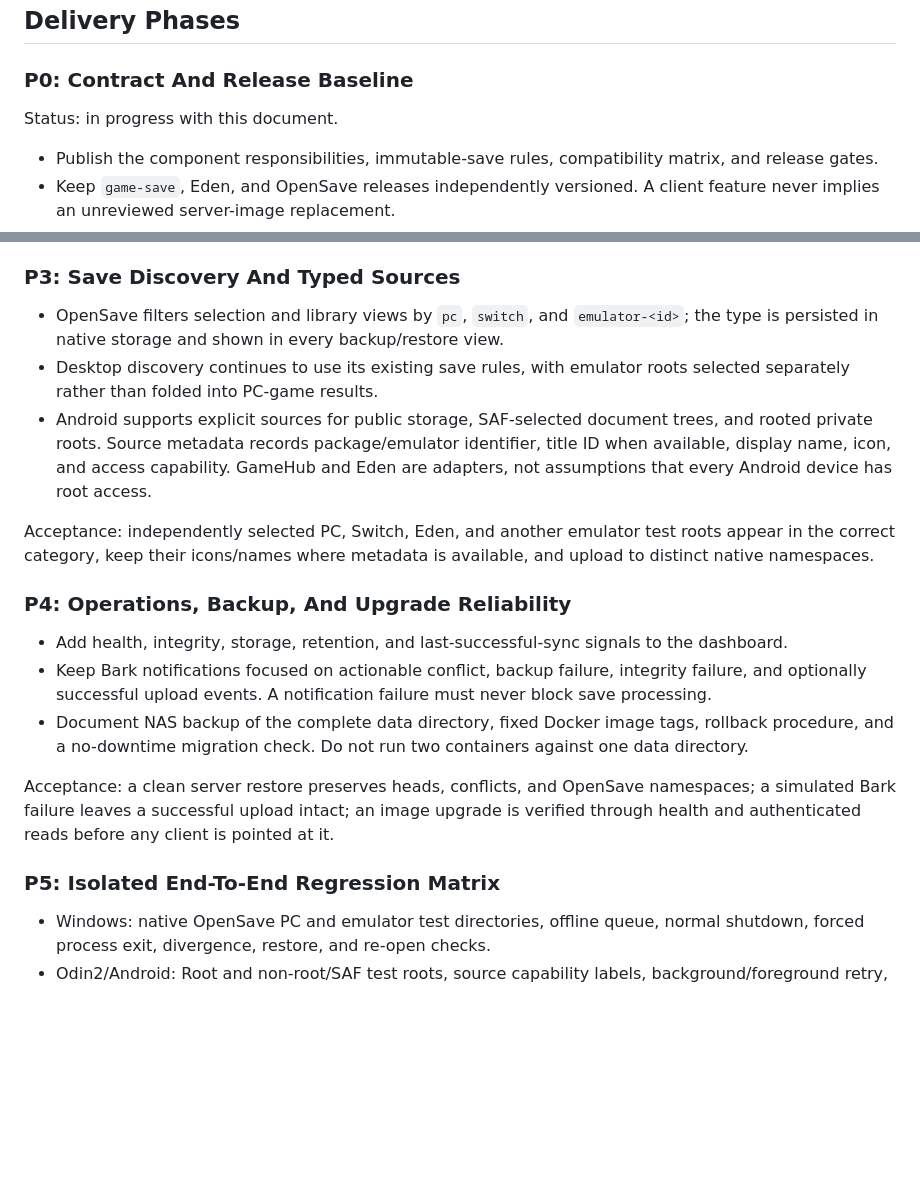
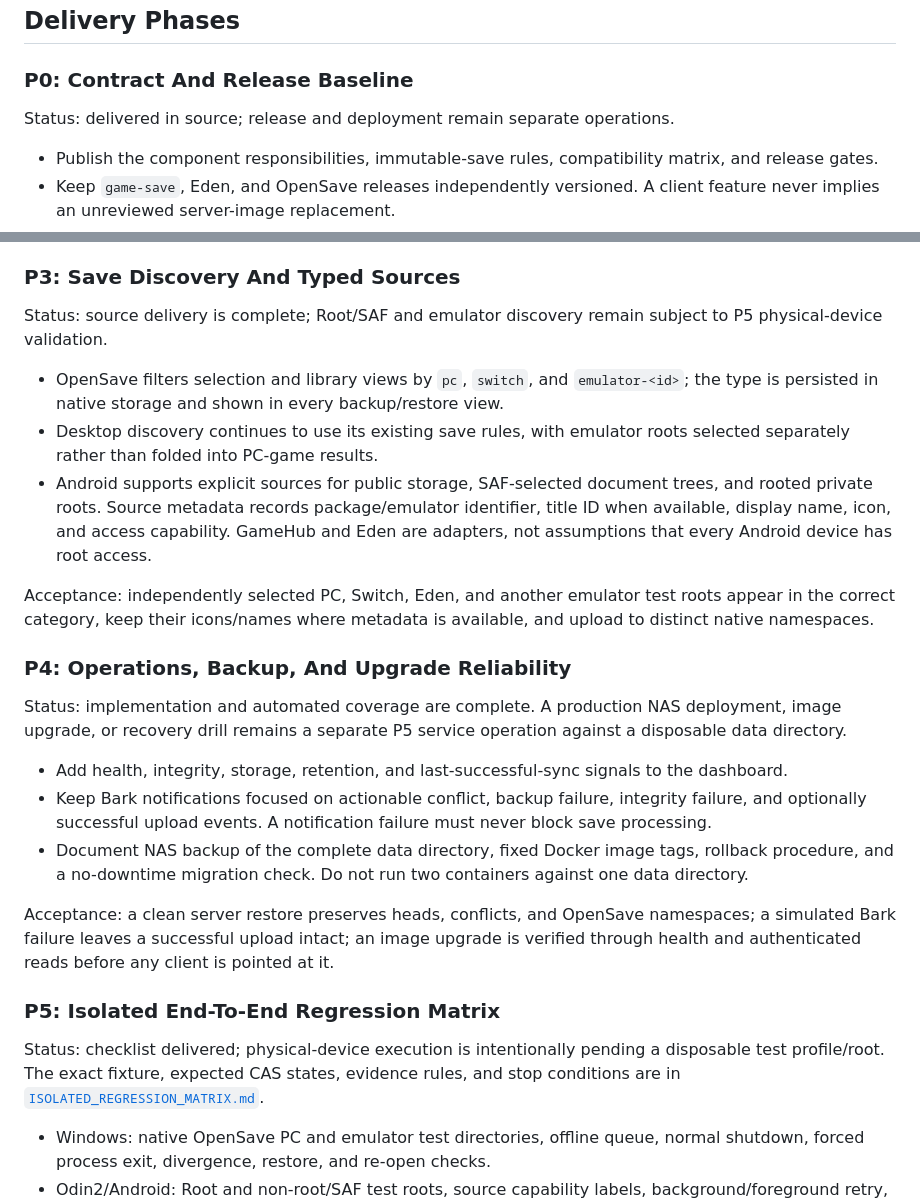
Before and after one commit to jun9100/game-save, a Markdown page: docs/INTEGRATION_ROADMAP.md, 2 parts joined by grey strips. Rendered like a GitHub page; blank space fills up the shorter version.

```diff
--- a/docs/INTEGRATION_ROADMAP.md
+++ b/docs/INTEGRATION_ROADMAP.md
@@ -71,7 +71,7 @@ never permission to replace a NAS container, and an Android build is never permi
 
 ### P0: Contract And Release Baseline
 
-Status: in progress with this document.
+Status: delivered in source; release and deployment remain separate operations.
 
 - Publish the component responsibilities, immutable-save rules, compatibility matrix, and release gates.
 - Keep `game-save`, Eden, and OpenSave releases independently versioned. A client feature never implies an
@@ -153,6 +154,9 @@ follow-up release; Eden consumes the generic read-only status endpoint introduce
 
 ### P3: Save Discovery And Typed Sources
 
+Status: source delivery is complete; Root/SAF and emulator discovery remain subject to P5 physical-device
+validation.
+
 - OpenSave filters selection and library views by `pc`, `switch`, and `emulator-<id>`; the type is persisted
   in native storage and shown in every backup/restore view.
 - Desktop discovery continues to use its existing save rules, with emulator roots selected separately rather
@@ -166,6 +170,9 @@ category, keep their icons/names where metadata is available, and upload to dist
 
 ### P4: Operations, Backup, And Upgrade Reliability
 
+Status: implementation and automated coverage are complete. A production NAS deployment, image upgrade, or
+recovery drill remains a separate P5 service operation against a disposable data directory.
+
 - Add health, integrity, storage, retention, and last-successful-sync signals to the dashboard.
 - Keep Bark notifications focused on actionable conflict, backup failure, integrity failure, and optionally
   successful upload events. A notification failure must never block save processing.
@@ -177,6 +184,10 @@ failure leaves a successful upload intact; an image upgrade is verified through
 before any client is pointed at it.
 
 ### P5: Isolated End-To-End Regression Matrix
+
+Status: checklist delivered; physical-device execution is intentionally pending a disposable test
+profile/root. The exact fixture, expected CAS states, evidence rules, and stop conditions are in
+[`ISOLATED_REGRESSION_MATRIX.md`](ISOLATED_REGRESSION_MATRIX.md).
 
 - Windows: native OpenSave PC and emulator test directories, offline queue, normal shutdown, forced process
   exit, divergence, restore, and re-open checks.
```
Also changed, not shown: other parts of docs/INTEGRATION_ROADMAP.md (+14 -13 lines), docs/ISOLATED_REGRESSION_MATRIX.md (added, +144 -0 lines).
